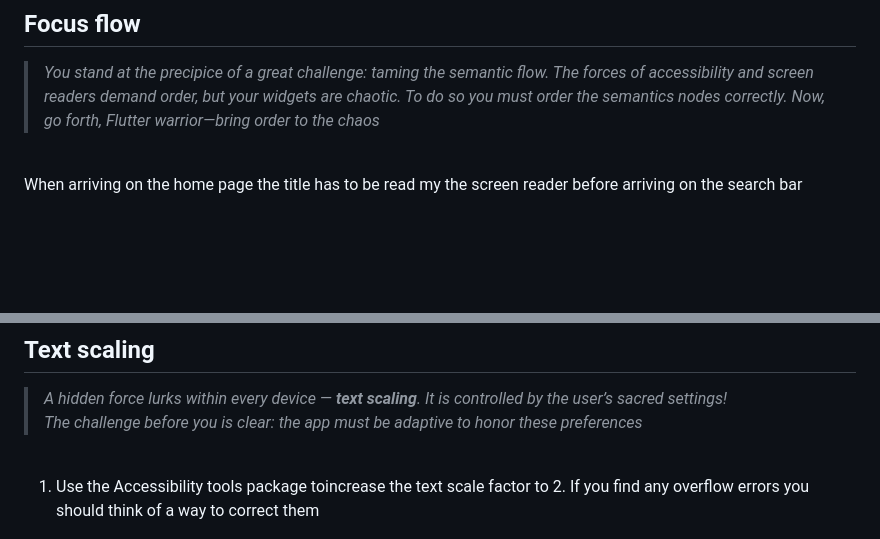
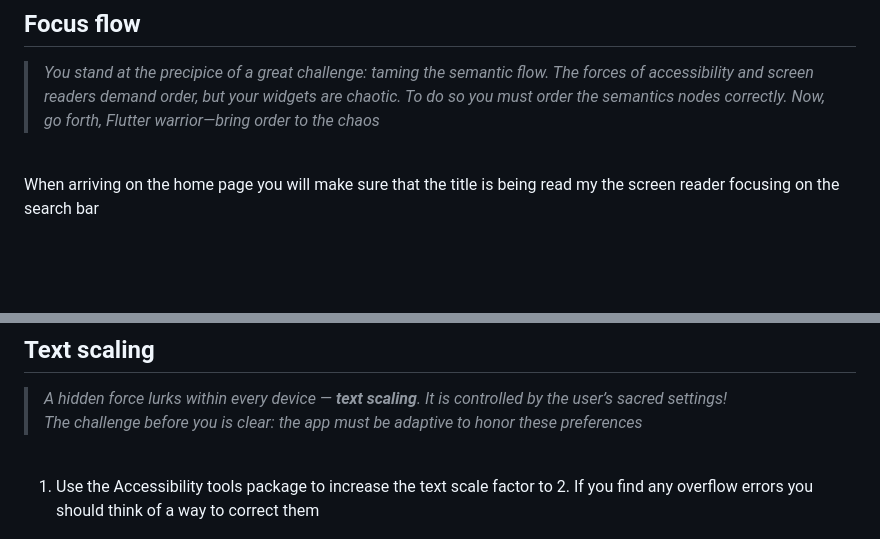
Before and after one commit to sandruschka/accessibility-workshop, a Markdown page: README.md, 2 parts joined by grey strips. Rendered like a GitHub page.

```diff
--- a/README.md
+++ b/README.md
@@ -118,7 +122,7 @@ Figure out how you can hinder semantics nodes from detection whilst the hidden e
 
 <br>
 
-When arriving on the home page the title has to be read my the screen reader before arriving on the search bar
+When arriving on the home page you will make sure that the title is being read my the screen reader focusing on the search bar
 
 
 
@@ -143,7 +147,7 @@ However much semantics counts. We also have to take into consideration other fac
 
 <br>
 
-1. Use the Accessibility tools package toincrease the text scale factor to 2. If you find any overflow errors you should think of a way to correct them
+1. Use the Accessibility tools package to increase the text scale factor to 2. If you find any overflow errors you should think of a way to correct them
 
 ![image info](./lib/assets/markdown/accessibility_tools.png)
 <br>
```
Also changed, not shown: other parts of README.md (+19 -15 lines).
